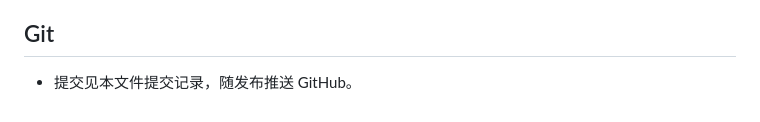
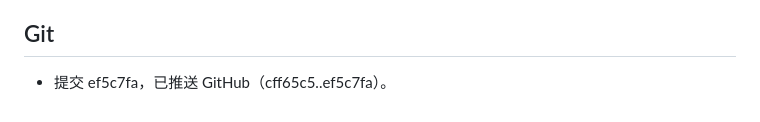
Before and after one commit to icdyso/namefight_pro, a Markdown page: docs/updates/2026-09-02-v3.7.0.md, the part around the change. Drawn GitHub-style.

Commit message:
docs: v3.7.0 更新文档记录推送状态

```diff
--- a/docs/updates/2026-09-02-v3.7.0.md
+++ b/docs/updates/2026-09-02-v3.7.0.md
@@ -59,4 +59,4 @@ skills.json 顶层旋钮全部可视化，做新技能不再需要 JSON 源码
 
 ## Git
 
-- 提交见本文件提交记录，随发布推送 GitHub。
+- 提交 ef5c7fa，已推送 GitHub（cff65c5..ef5c7fa）。
```
